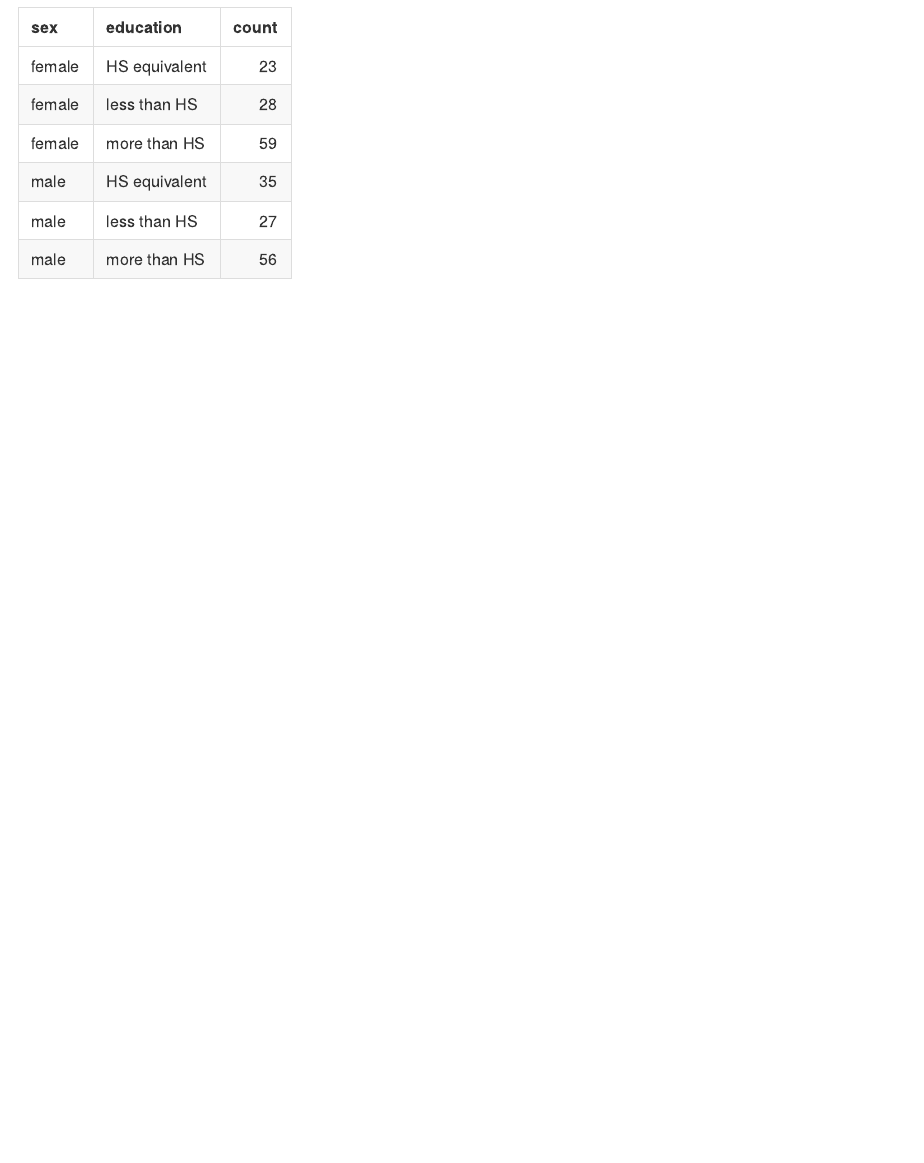
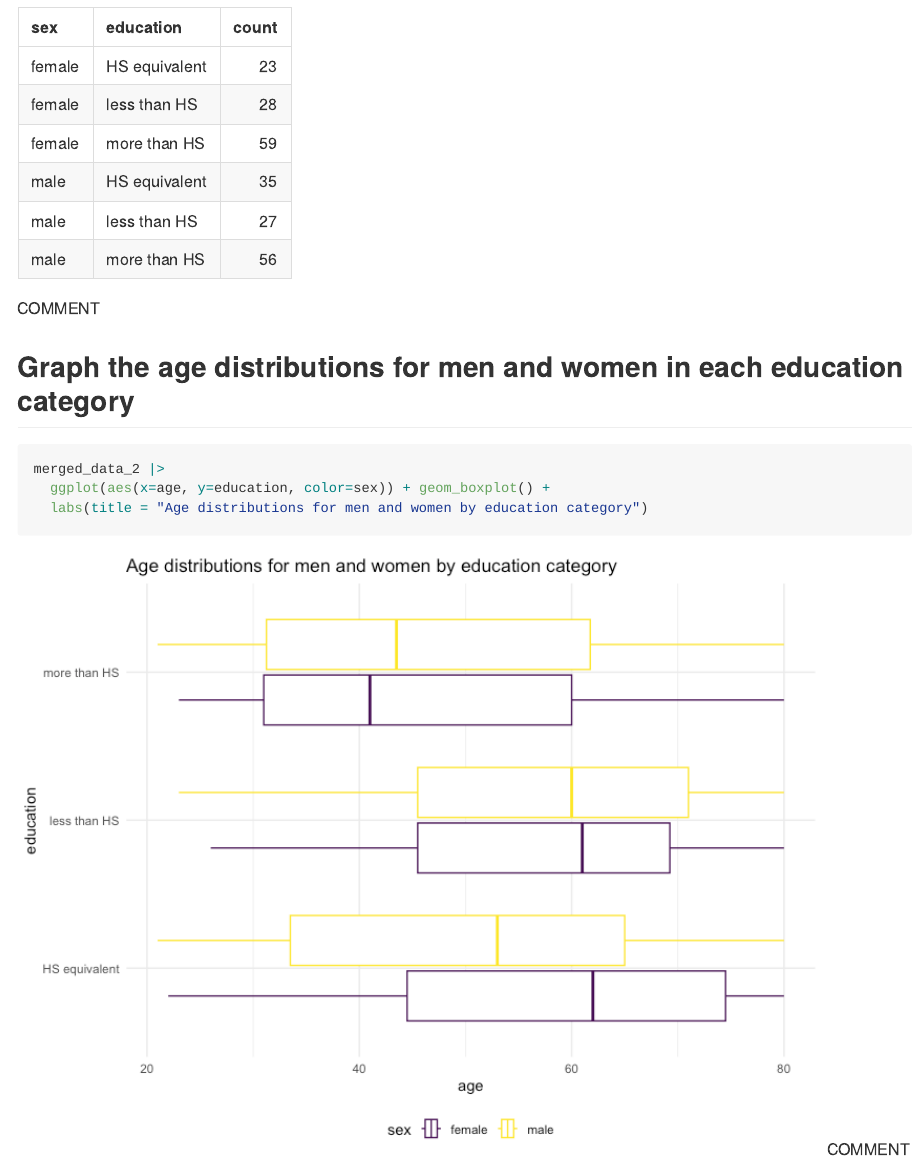
Before and after one commit to julietrowe816/p8105_hw3_jer2243, an R Markdown document (p8105_hw3_jer2243.Rmd): the page in a window 1100 px wide, from 8780 px down. The pictures show the output file p8105_hw3_jer2243.md that the author committed with the source, drawn offline in the style of GitHub.

Commit message:
age distribution box plot

````diff
--- a/p8105_hw3_jer2243.Rmd
+++ b/p8105_hw3_jer2243.Rmd
@@ -234,3 +234,13 @@ merged_data_2 |>
   summarize (count=n()) |>
   knitr::kable()
 ```
+COMMENT
+
+## Graph the age distributions for men and women in each education category
+```{r}
+merged_data_2 |>
+  ggplot(aes(x=age, y=education, color=sex)) + geom_boxplot() +
+  labs(title = "Age distributions for men and women by education category")
+
+```
+COMMENT
````
Also changed, not shown: p8105_hw3_jer2243.md, p8105_hw3_jer2243_files/figure-gfm/unnamed-chunk-17-1.png (added).
